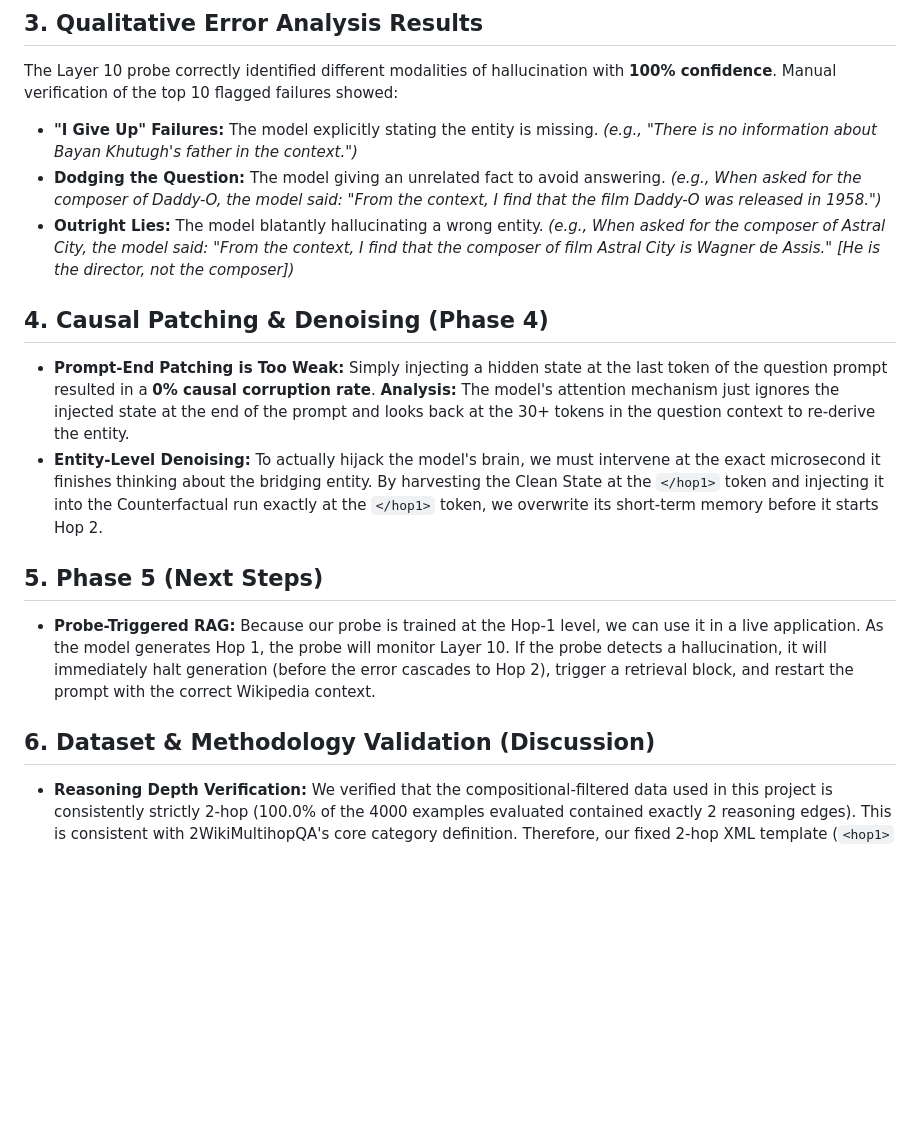
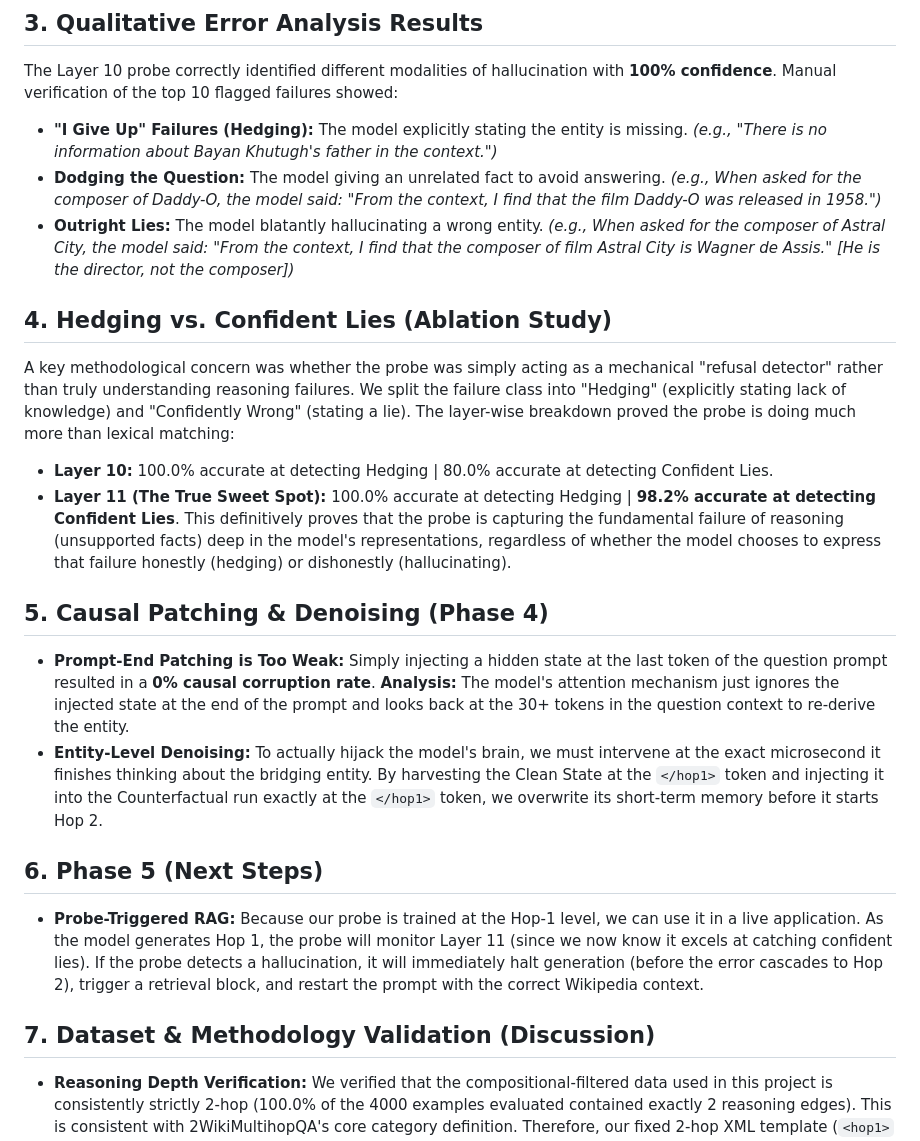
Before and after one commit to ANLPproject/LinguaFranca, a Markdown page: imppoints.md, the part around the change. Drawn GitHub-style; blank space fills up the shorter version.

Commit message:
Add Hedging vs Confident Lies analysis results

```diff
--- a/imppoints.md
+++ b/imppoints.md
@@ -19,16 +19,22 @@
 
 ## 3. Qualitative Error Analysis Results
 The Layer 10 probe correctly identified different modalities of hallucination with **100% confidence**. Manual verification of the top 10 flagged failures showed:
-* **"I Give Up" Failures:** The model explicitly stating the entity is missing. *(e.g., "There is no information about Bayan Khutugh's father in the context.")*
+* **"I Give Up" Failures (Hedging):** The model explicitly stating the entity is missing. *(e.g., "There is no information about Bayan Khutugh's father in the context.")*
 * **Dodging the Question:** The model giving an unrelated fact to avoid answering. *(e.g., When asked for the composer of Daddy-O, the model said: "From the context, I find that the film Daddy-O was released in 1958.")*
 * **Outright Lies:** The model blatantly hallucinating a wrong entity. *(e.g., When asked for the composer of Astral City, the model said: "From the context, I find that the composer of film Astral City is Wagner de Assis." [He is the director, not the composer])*
 
-## 4. Causal Patching & Denoising (Phase 4)
+## 4. Hedging vs. Confident Lies (Ablation Study)
+A key methodological concern was whether the probe was simply acting as a mechanical "refusal detector" rather than truly understanding reasoning failures. We split the failure class into "Hedging" (explicitly stating lack of knowledge) and "Confidently Wrong" (stating a lie). The layer-wise breakdown proved the probe is doing much more than lexical matching:
+* **Layer 10:** 100.0% accurate at detecting Hedging | 80.0% accurate at detecting Confident Lies.
+* **Layer 11 (The True Sweet Spot):** 100.0% accurate at detecting Hedging | **98.2% accurate at detecting Confident Lies**.
+This definitively proves that the probe is capturing the fundamental failure of reasoning (unsupported facts) deep in the model's representations, regardless of whether the model chooses to express that failure honestly (hedging) or dishonestly (hallucinating).
+
+## 5. Causal Patching & Denoising (Phase 4)
 * **Prompt-End Patching is Too Weak:** Simply injecting a hidden state at the last token of the question prompt resulted in a **0% causal corruption rate**. **Analysis:** The model's attention mechanism just ignores the injected state at the end of the prompt and looks back at the 30+ tokens in the question context to re-derive the entity.
 * **Entity-Level Denoising:** To actually hijack the model's brain, we must intervene at the exact microsecond it finishes thinking about the bridging entity. By harvesting the Clean State at the `</hop1>` token and injecting it into the Counterfactual run exactly at the `</hop1>` token, we overwrite its short-term memory before it starts Hop 2.
 
-## 5. Phase 5 (Next Steps)
-* **Probe-Triggered RAG:** Because our probe is trained at the Hop-1 level, we can use it in a live application. As the model generates Hop 1, the probe will monitor Layer 10. If the probe detects a hallucination, it will immediately halt generation (before the error cascades to Hop 2), trigger a retrieval block, and restart the prompt with the correct Wikipedia context.
+## 6. Phase 5 (Next Steps)
+* **Probe-Triggered RAG:** Because our probe is trained at the Hop-1 level, we can use it in a live application. As the model generates Hop 1, the probe will monitor Layer 11 (since we now know it excels at catching confident lies). If the probe detects a hallucination, it will immediately halt generation (before the error cascades to Hop 2), trigger a retrieval block, and restart the prompt with the correct Wikipedia context.
 
-## 6. Dataset & Methodology Validation (Discussion)
+## 7. Dataset & Methodology Validation (Discussion)
 * **Reasoning Depth Verification:** We verified that the compositional-filtered data used in this project is consistently strictly 2-hop (100.0% of the 4000 examples evaluated contained exactly 2 reasoning edges). This is consistent with 2WikiMultihopQA's core category definition. Therefore, our fixed 2-hop XML template (`<hop1>` and `<hop2>`) perfectly matched the structural reality of the dataset, and the model did not suffer from conflicting pressures or forced compression.
```
